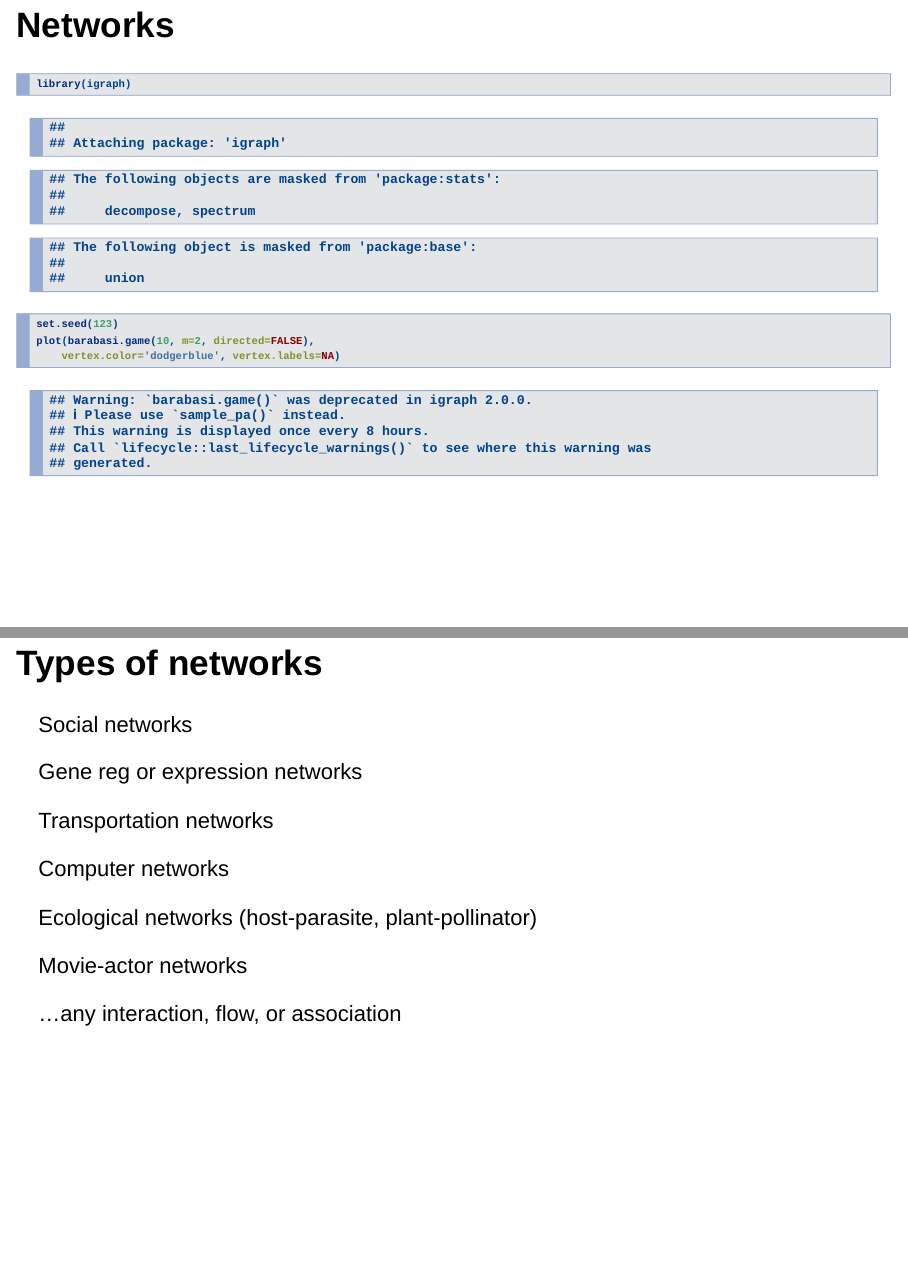
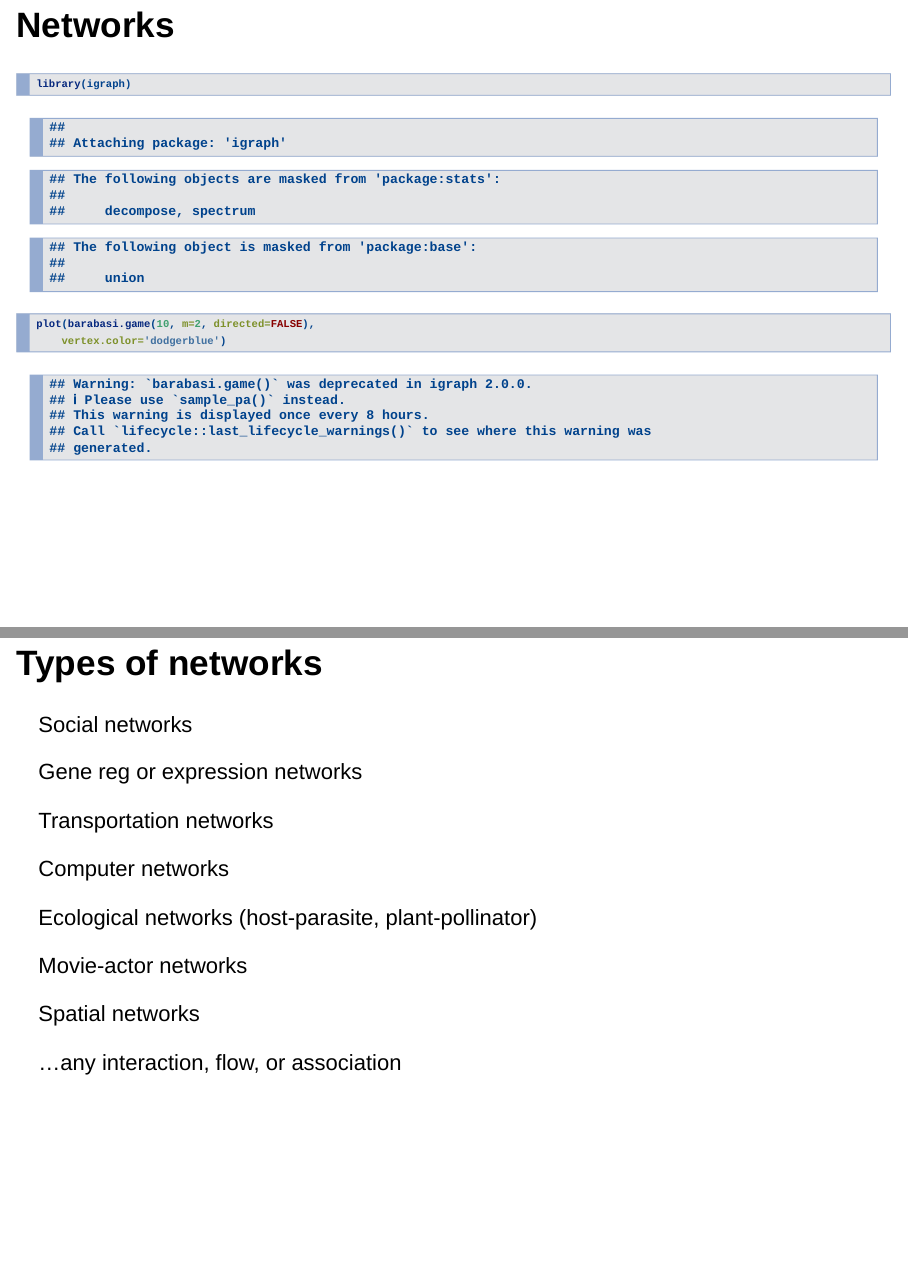
Before and after one commit to dallasLab/networkSeminar, an R Markdown document (intro/DallasNetworks.Rmd): pages 2 and 4 of 32, joined at a grey line. Rendered offline with R 4.5, knitr and Pandoc, with nearby package versions; drawn as Slidy slides in place of the format the file asks for; code that draws random numbers runs with fixed seeds of ours; some code elsewhere in the file could not run offline.

Commit message:
fixed one tiny tiny tiny error

````diff
--- a/intro/DallasNetworks.Rmd
+++ b/intro/DallasNetworks.Rmd
@@ -10,11 +10,11 @@ output: ioslides_presentation
 
 ```{r}
 library(igraph)
-set.seed(123)
 plot(barabasi.game(10, m=2, directed=FALSE),
-	vertex.color='dodgerblue', vertex.labels=NA)
+	vertex.color='dodgerblue')
+```
 
-```
+
 
 
 ## Types of networks
@@ -30,6 +30,8 @@ Computer networks
 Ecological networks (host-parasite, plant-pollinator)
 
 Movie-actor networks
+
+Spatial networks
 
 ...any interaction, flow, or association
 
````
Also changed, not shown: intro/DallasNetworks.html, 1 other file.
